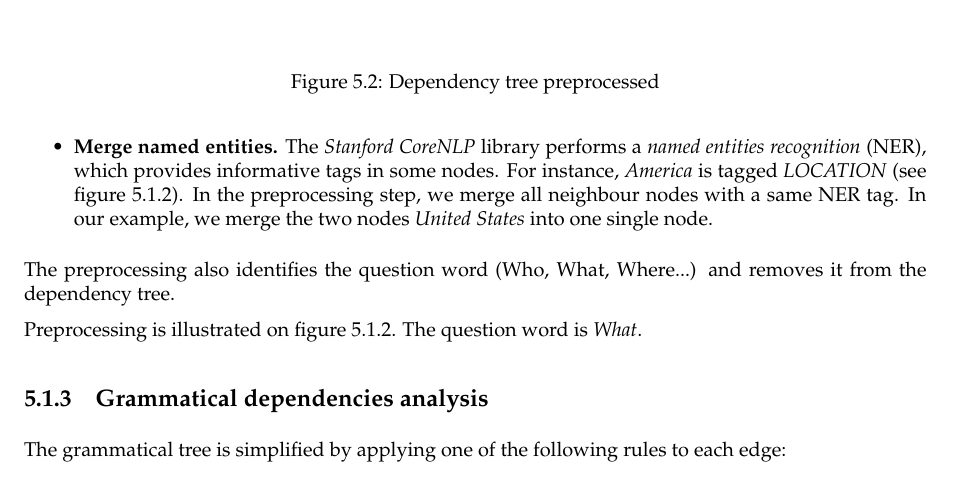
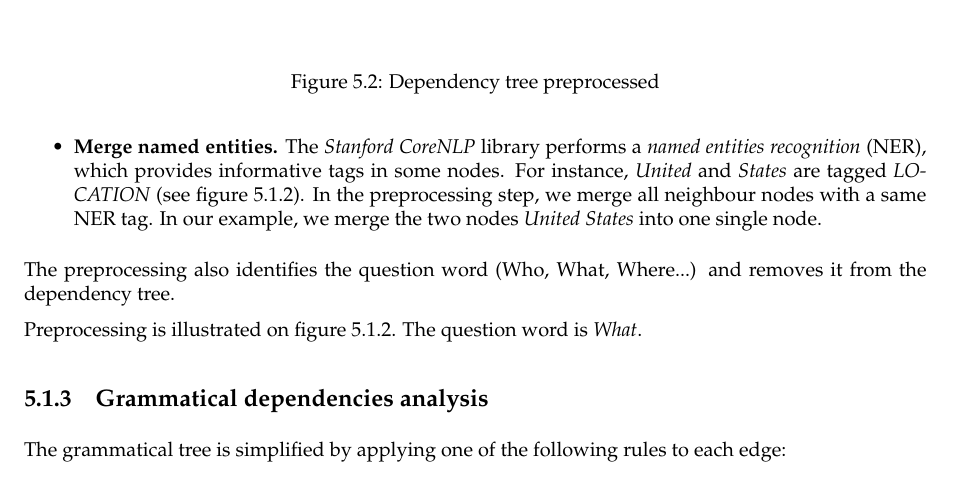
Before and after one commit to ProjetPP/Papers, a LaTeX document (MidtermReport/main.tex, which reads MidtermReport/NLP-classical.tex): part of page 13 of 20, cut so that both start at the same text. Compiled offline with pdfLaTeX.

Commit message:
Update (no more "America")

```diff
--- a/MidtermReport/NLP-classical.tex
+++ b/MidtermReport/NLP-classical.tex
@@ -45,7 +45,7 @@ The current version of the module performs two sorts of merges:
     exact quotation, and placed at the appropriate position in the tree.
 
     \item \textbf{Merge named entities.} The \emph{Stanford CoreNLP} library performs a \emph{named entities recognition} (NER), which provides informative
-    tags in some nodes. For instance, \emph{America} is tagged \emph{LOCATION} (see figure \ref{tree_two}). In the preprocessing step, we merge all neighbour nodes with a same NER tag. In our example, we merge the two nodes \emph{United States} into one single node.
+    tags in some nodes. For instance, \emph{United} and \emph{States} are tagged \emph{LOCATION} (see figure \ref{tree_two}). In the preprocessing step, we merge all neighbour nodes with a same NER tag. In our example, we merge the two nodes \emph{United States} into one single node.
 \end{itemize}
 
 The preprocessing also identifies the question word (Who, What, Where...) and removes it from the dependency tree.
```
